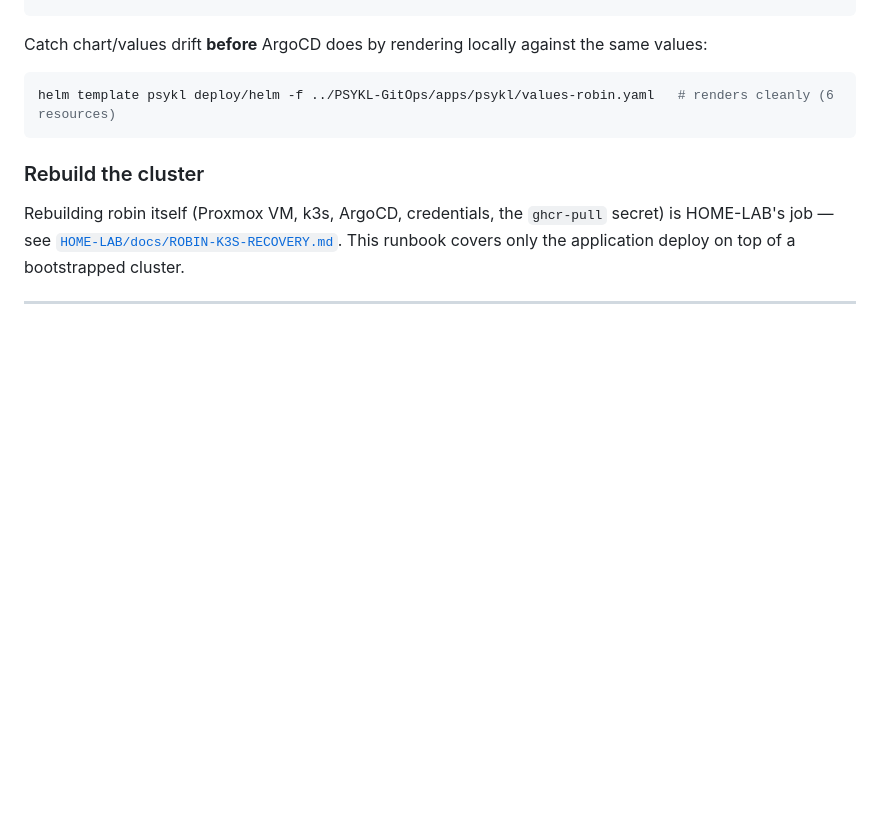
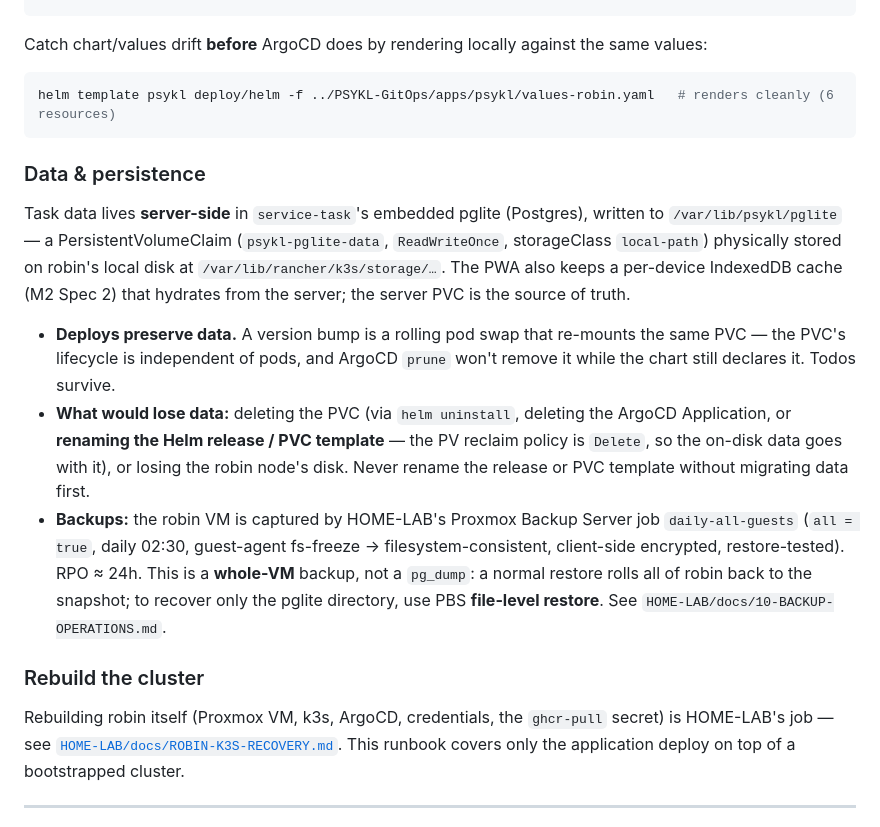
Before and after one commit to jonpham/PSYKL-System, a Markdown page: README.md, the part around one of its changes. Drawn GitHub-style; blank space fills up the shorter version.

````diff
--- a/README.md
+++ b/README.md
@@ -451,6 +451,27 @@ Catch chart/values drift **before** ArgoCD does by rendering locally against the
 helm template psykl deploy/helm -f ../PSYKL-GitOps/apps/psykl/values-robin.yaml   # renders cleanly (6 resources)
 ```
 
+### Data & persistence
+
+Task data lives **server-side** in `service-task`'s embedded pglite (Postgres), written to
+`/var/lib/psykl/pglite` — a PersistentVolumeClaim (`psykl-pglite-data`, `ReadWriteOnce`,
+storageClass `local-path`) physically stored on robin's local disk at
+`/var/lib/rancher/k3s/storage/…`. The PWA also keeps a per-device IndexedDB cache (M2 Spec 2) that
+hydrates from the server; the server PVC is the source of truth.
+
+- **Deploys preserve data.** A version bump is a rolling pod swap that re-mounts the same PVC — the
+  PVC's lifecycle is independent of pods, and ArgoCD `prune` won't remove it while the chart still
+  declares it. Todos survive.
+- **What would lose data:** deleting the PVC (via `helm uninstall`, deleting the ArgoCD
+  Application, or **renaming the Helm release / PVC template** — the PV reclaim policy is `Delete`,
+  so the on-disk data goes with it), or losing the robin node's disk. Never rename the release or
+  PVC template without migrating data first.
+- **Backups:** the robin VM is captured by HOME-LAB's Proxmox Backup Server job `daily-all-guests`
+  (`all = true`, daily 02:30, guest-agent fs-freeze → filesystem-consistent, client-side encrypted,
+  restore-tested). RPO ≈ 24h. This is a **whole-VM** backup, not a `pg_dump`: a normal restore rolls
+  all of robin back to the snapshot; to recover only the pglite directory, use PBS **file-level
+  restore**. See `HOME-LAB/docs/10-BACKUP-OPERATIONS.md`.
+
 ### Rebuild the cluster
 
 Rebuilding robin itself (Proxmox VM, k3s, ArgoCD, credentials, the `ghcr-pull` secret) is HOME-LAB's
````
Also changed, not shown: other parts of README.md (+8 -8 lines), CHANGELOG.md (+3 -0 lines), docs/PROJECT_STATUS.md (+5 -5 lines).
